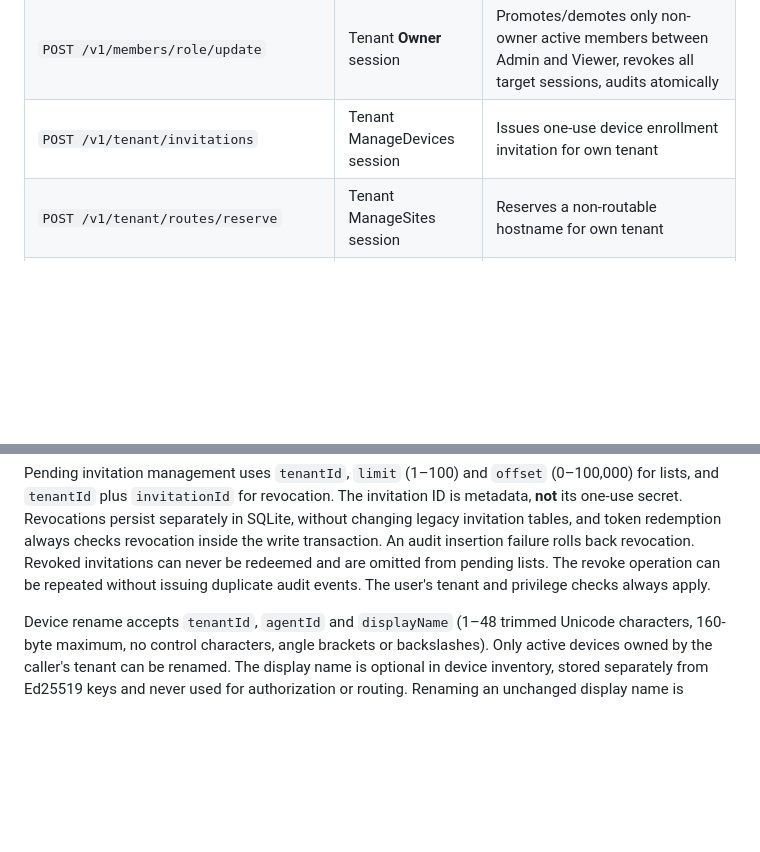
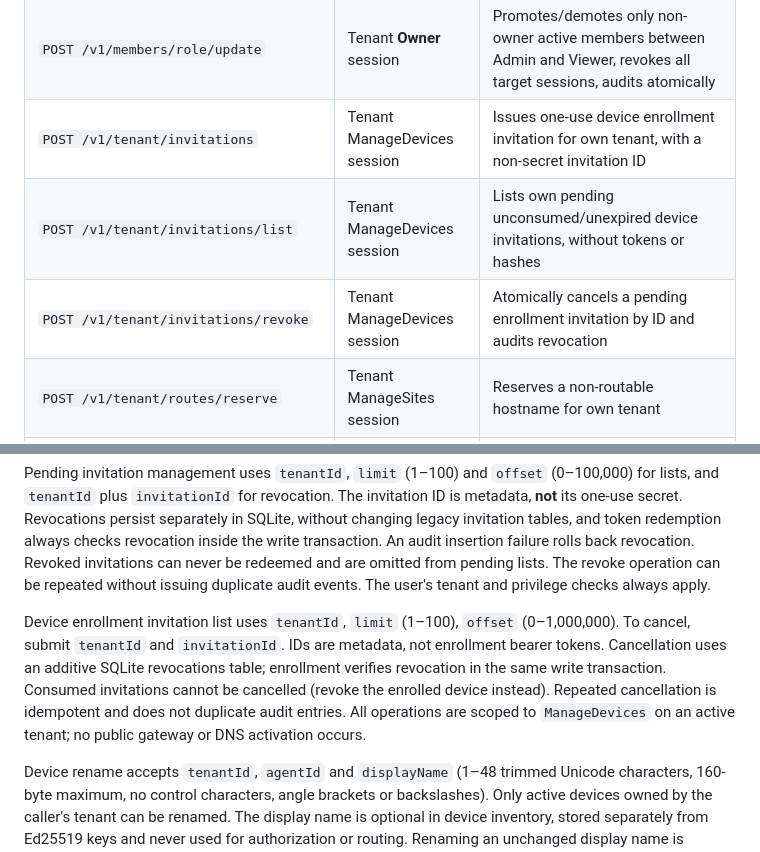
Before and after one commit to MKhattab7050/Hostify-Desktop, a Markdown page: docs/NETWORK_CONTROL_PLANE.md, 2 parts joined by grey strips. GitHub-like rendering; blank space fills up the shorter version.

Commit message:
Security: cancel pending device enrollment invitations (4/4)

```diff
--- a/docs/NETWORK_CONTROL_PLANE.md
+++ b/docs/NETWORK_CONTROL_PLANE.md
@@ -44,7 +44,9 @@ All endpoints are JSON, have a 32 KiB body limit, disable caches, and return no
 | `POST /v1/members/disable` | Tenant Owner/Admin session | Disables an eligible member, invalidates all sessions and writes a security audit event; never disables an owner or caller |
 | `POST /v1/members/list` | Tenant Owner/Admin session | Bounded, paginated list of own tenant's users (including disabled) with only ID, email, role, status and creation date |
 | `POST /v1/members/role/update` | Tenant **Owner** session | Promotes/demotes only non-owner active members between Admin and Viewer, revokes all target sessions, audits atomically |
-| `POST /v1/tenant/invitations` | Tenant ManageDevices session | Issues one-use device enrollment invitation for own tenant |
+| `POST /v1/tenant/invitations` | Tenant ManageDevices session | Issues one-use device enrollment invitation for own tenant, with a non-secret invitation ID |
+| `POST /v1/tenant/invitations/list` | Tenant ManageDevices session | Lists own pending unconsumed/unexpired device invitations, without tokens or hashes |
+| `POST /v1/tenant/invitations/revoke` | Tenant ManageDevices session | Atomically cancels a pending enrollment invitation by ID and audits revocation |
 | `POST /v1/tenant/routes/reserve` | Tenant ManageSites session | Reserves a non-routable hostname for own tenant |
 | `POST /v1/tenant/routes/reservations/list` | Tenant View session | Lists own reserved and disabled hostnames on non-revoked devices, with status and paging |
 | `POST /v1/tenant/routes/disable` | Tenant ManageSites session | Disables a reserved hostname without releasing global ownership; frees local quota and invalidates proof/challenges |
@@ -68,6 +70,8 @@ Both inventory endpoints require a valid scoped tenant session and strict `tenan
 New member and session inventory calls accept `tenantId`, `limit` (1–100), and `offset` (0–100,000), and return `items`, `limit`, and `offset`. Member inventory requires Owner or Admin; Viewer cannot enumerate users. Session inventory is restricted to **the authenticated user's own** active sessions and returns `sessionId`, `createdAt`, `expiresUnix` and `isCurrent`. Session revocation accepts `tenantId` and `sessionId`. Member role updates accept `tenantId`, `userId` and `role` (admin/viewer). Only the owner may change roles, never the owner role; a real change invalidates all target member sessions and requires fresh sign-in. Password rotation accepts `tenantId`, `currentPassword` and `newPassword` (12–256 bytes and control-character restrictions). On success, existing sessions including the caller's are revoked. Transaction rollback prevents changing a credential or revoking a session without its audit event. These endpoints remain **local development facilities**, not a production self-service gateway.
 
 Pending invitation management uses `tenantId`, `limit` (1–100) and `offset` (0–100,000) for lists, and `tenantId` plus `invitationId` for revocation. The invitation ID is metadata, **not** its one-use secret. Revocations persist separately in SQLite, without changing legacy invitation tables, and token redemption always checks revocation inside the write transaction. An audit insertion failure rolls back revocation. Revoked invitations can never be redeemed and are omitted from pending lists. The revoke operation can be repeated without issuing duplicate audit events. The user's tenant and privilege checks always apply.
+
+Device enrollment invitation list uses `tenantId`, `limit` (1–100), `offset` (0–1,000,000). To cancel, submit `tenantId` and `invitationId`. IDs are metadata, not enrollment bearer tokens. Cancellation uses an additive SQLite revocations table; enrollment verifies revocation in the same write transaction. Consumed invitations cannot be cancelled (revoke the enrolled device instead). Repeated cancellation is idempotent and does not duplicate audit entries. All operations are scoped to `ManageDevices` on an active tenant; no public gateway or DNS activation occurs.
 
 Device rename accepts `tenantId`, `agentId` and `displayName` (1–48 trimmed Unicode characters, 160-byte maximum, no control characters, angle brackets or backslashes). Only active devices owned by the caller's tenant can be renamed. The display name is optional in device inventory, stored separately from Ed25519 keys and never used for authorization or routing. Renaming an unchanged display name is idempotent; real changes are audited atomically. Revoked devices cannot be renamed.
 
```
